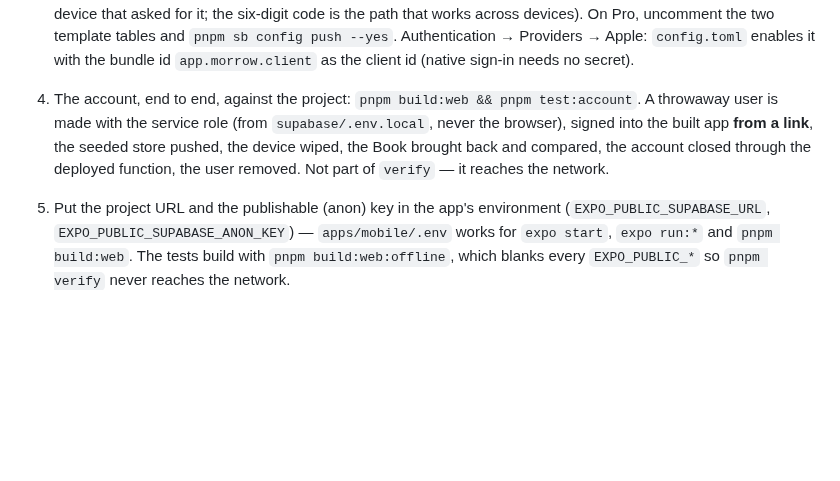
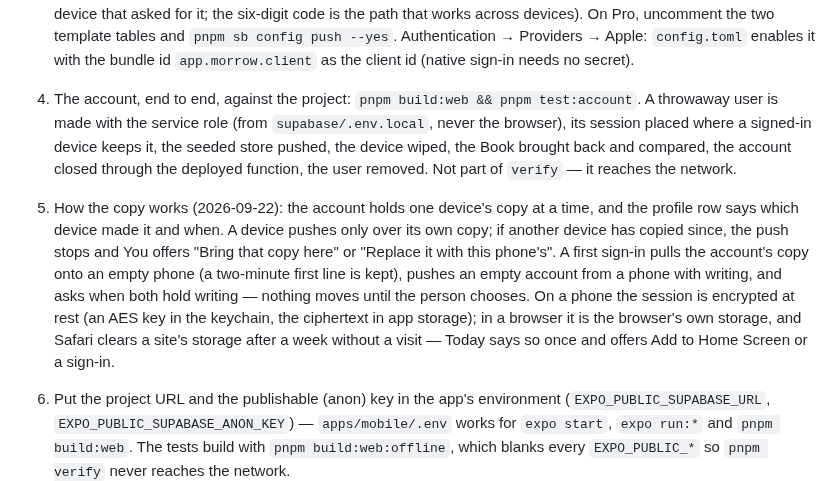
Before and after one commit to tiltedneedle/Motivational_App, a Markdown page: README.md, the part around the change. GitHub-like rendering; blank space fills up the shorter version.

Commit message:
README: how the account's copy works now
Co-Authored-By: Claude Opus 5 <noreply@anthropic.com>

```diff
--- a/README.md
+++ b/README.md
@@ -216,7 +216,8 @@ Everything runs on local fallbacks without one. To go beyond them:
 
    The service-role key and the anon key are already in the functions' environment; neither belongs in the app or this repo.
 3. Authentication → Email. The app asks for a **six-digit code**, and `config.toml` carries the template for it (`supabase/templates/magic_link.html`, `{{ .Token }}`) — commented out, because a free-tier project on the default email provider refuses template changes. Until the project is on Pro (or has its own SMTP) the email carries Supabase's link, and the app signs in from the link too: tapped on the phone it opens `morrow://` with a one-time code, which the root layout exchanges for a session (the client uses PKCE, so the link has to be opened on the device that asked for it; the six-digit code is the path that works across devices). On Pro, uncomment the two template tables and `pnpm sb config push --yes`. Authentication → Providers → Apple: `config.toml` enables it with the bundle id `app.morrow.client` as the client id (native sign-in needs no secret).
-4. The account, end to end, against the project: `pnpm build:web && pnpm test:account`. A throwaway user is made with the service role (from `supabase/.env.local`, never the browser), signed into the built app **from a link**, the seeded store pushed, the device wiped, the Book brought back and compared, the account closed through the deployed function, the user removed. Not part of `verify` — it reaches the network.
+4. The account, end to end, against the project: `pnpm build:web && pnpm test:account`. A throwaway user is made with the service role (from `supabase/.env.local`, never the browser), its session placed where a signed-in device keeps it, the seeded store pushed, the device wiped, the Book brought back and compared, the account closed through the deployed function, the user removed. Not part of `verify` — it reaches the network.
+5. How the copy works (2026-09-22): the account holds one device's copy at a time, and the profile row says which device made it and when. A device pushes only over its own copy; if another device has copied since, the push stops and You offers "Bring that copy here" or "Replace it with this phone's". A first sign-in pulls the account's copy onto an empty phone (a two-minute first line is kept), pushes an empty account from a phone with writing, and asks when both hold writing — nothing moves until the person chooses. On a phone the session is encrypted at rest (an AES key in the keychain, the ciphertext in app storage); in a browser it is the browser's own storage, and Safari clears a site's storage after a week without a visit — Today says so once and offers Add to Home Screen or a sign-in.
 5. Put the project URL and the publishable (anon) key in the app's environment (`EXPO_PUBLIC_SUPABASE_URL`, `EXPO_PUBLIC_SUPABASE_ANON_KEY`) — `apps/mobile/.env` works for `expo start`, `expo run:*` and `pnpm build:web`. The tests build with `pnpm build:web:offline`, which blanks every `EXPO_PUBLIC_*` so `pnpm verify` never reaches the network.
 6. The hard delete is on the clock already: migration 0002 schedules a nightly pg_cron job that removes the auth users past their seven days (and the function sweeps on every call as well). Was: schedule a call to the `delete-account` sweep daily if you want it on the clock, e.g. a pg_cron job hitting the function, or leave it: every close of an account runs the sweep for the ones whose week is up.
 
```
